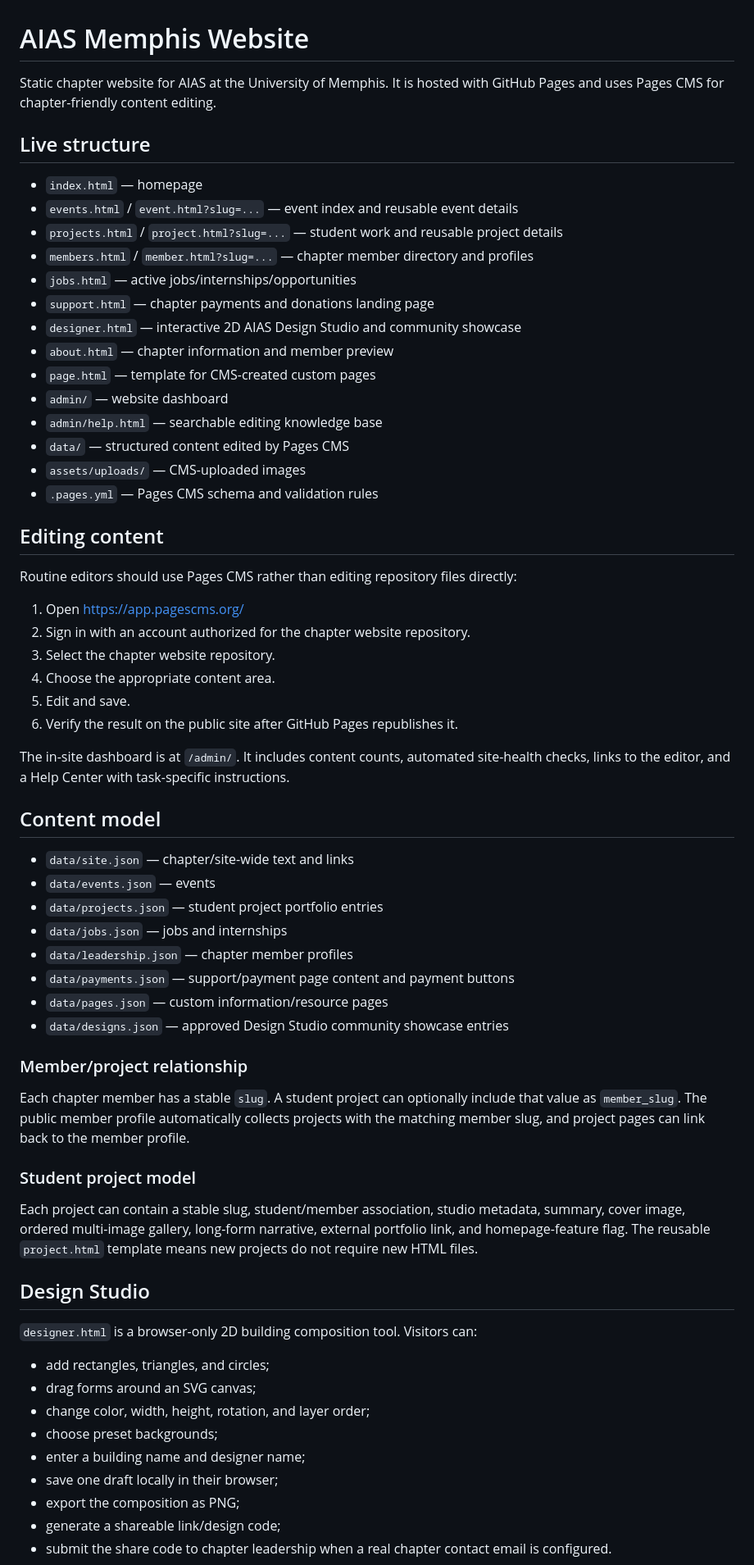
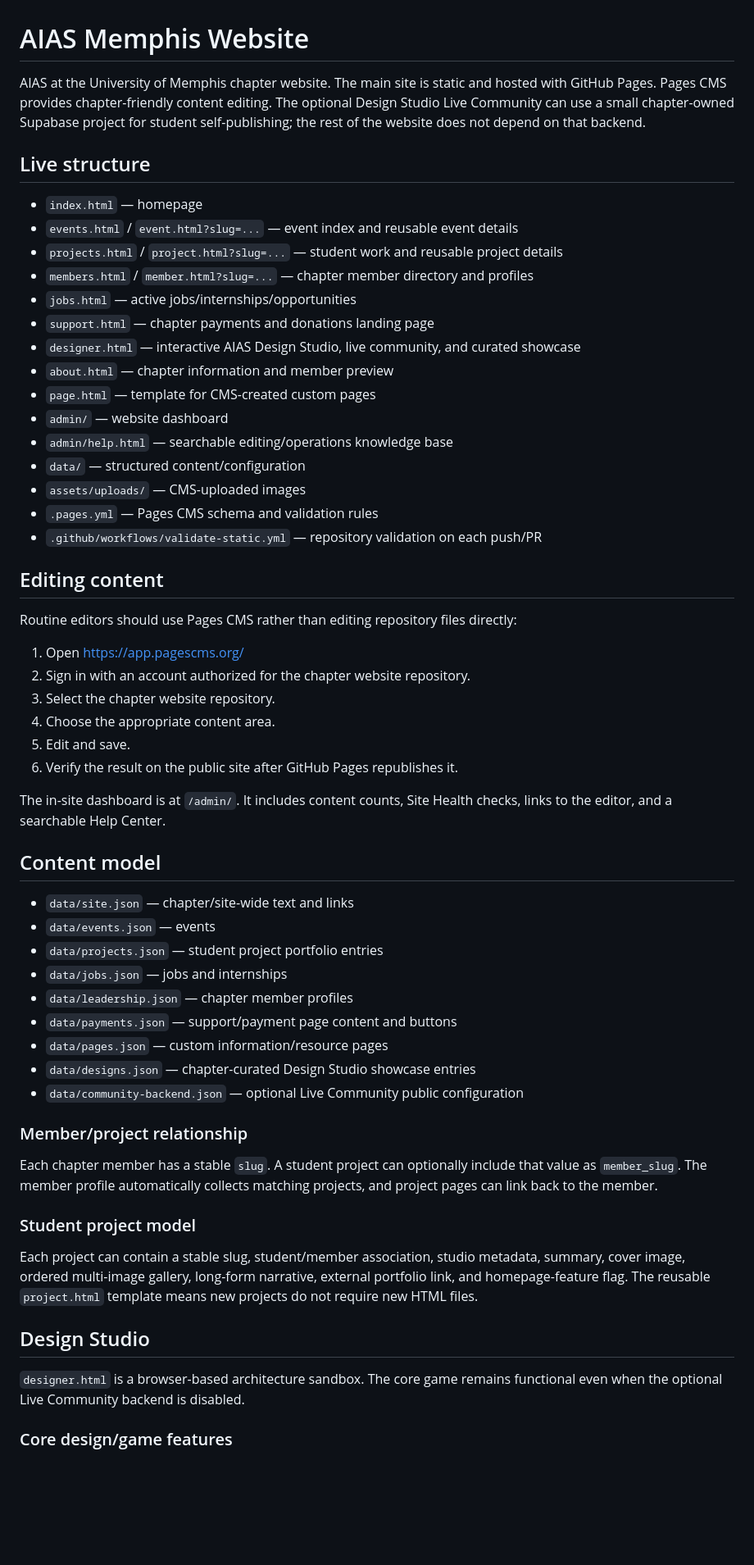
Before and after one commit to AIASTest/aias-memphis, a Markdown page: README.md, the part around the change printed below. Shown: that part at 82% size. GitHub-like rendering; blank space fills up the shorter version.

```diff
--- a/README.md
+++ b/README.md
@@ -1,6 +1,6 @@
 # AIAS Memphis Website
 
-Static chapter website for AIAS at the University of Memphis. It is hosted with GitHub Pages and uses Pages CMS for chapter-friendly content editing.
+AIAS at the University of Memphis chapter website. The main site is static and hosted with GitHub Pages. Pages CMS provides chapter-friendly content editing. The optional Design Studio Live Community can use a small chapter-owned Supabase project for student self-publishing; the rest of the website does not depend on that backend.
 
 ## Live structure
 
@@ -10,14 +10,15 @@ Static chapter website for AIAS at the University of Memphis. It is hosted with
 - `members.html` / `member.html?slug=...` — chapter member directory and profiles
 - `jobs.html` — active jobs/internships/opportunities
 - `support.html` — chapter payments and donations landing page
-- `designer.html` — interactive 2D AIAS Design Studio and community showcase
+- `designer.html` — interactive AIAS Design Studio, live community, and curated showcase
 - `about.html` — chapter information and member preview
 - `page.html` — template for CMS-created custom pages
 - `admin/` — website dashboard
-- `admin/help.html` — searchable editing knowledge base
-- `data/` — structured content edited by Pages CMS
+- `admin/help.html` — searchable editing/operations knowledge base
+- `data/` — structured content/configuration
 - `assets/uploads/` — CMS-uploaded images
 - `.pages.yml` — Pages CMS schema and validation rules
+- `.github/workflows/validate-static.yml` — repository validation on each push/PR
 
 ## Editing content
 
@@ -30,7 +31,7 @@ Routine editors should use Pages CMS rather than editing repository files direct
 5. Edit and save.
 6. Verify the result on the public site after GitHub Pages republishes it.
 
-The in-site dashboard is at `/admin/`. It includes content counts, automated site-health checks, links to the editor, and a Help Center with task-specific instructions.
+The in-site dashboard is at `/admin/`. It includes content counts, Site Health checks, links to the editor, and a searchable Help Center.
 
 ## Content model
 
@@ -39,13 +40,14 @@ The in-site dashboard is at `/admin/`. It includes content counts, automated sit
 - `data/projects.json` — student project portfolio entries
 - `data/jobs.json` — jobs and internships
 - `data/leadership.json` — chapter member profiles
-- `data/payments.json` — support/payment page content and payment buttons
+- `data/payments.json` — support/payment page content and buttons
 - `data/pages.json` — custom information/resource pages
-- `data/designs.json` — approved Design Studio community showcase entries
+- `data/designs.json` — chapter-curated Design Studio showcase entries
+- `data/community-backend.json` — optional Live Community public configuration
 
 ### Member/project relationship
 
-Each chapter member has a stable `slug`. A student project can optionally include that value as `member_slug`. The public member profile automatically collects projects with the matching member slug, and project pages can link back to the member profile.
+Each chapter member has a stable `slug`. A student project can optionally include that value as `member_slug`. The member profile automatically collects matching projects, and project pages can link back to the member.
 
 ### Student project model
 
@@ -53,15 +55,7 @@ Each project can contain a stable slug, student/member association, studio metad
 
 ## Design Studio
 
-`designer.html` is a browser-only 2D building composition tool. Visitors can:
+`designer.html` is a browser-based architecture sandbox. The core game remains functional even when the optional Live Community backend is disabled.
 
-- add rectangles, triangles, and circles;
-- drag forms around an SVG canvas;
-- change color, width, height, rotation, and layer order;
-- choose preset backgrounds;
-- enter a building name and designer name;
-- save one draft locally in their browser;
-- export the composition as PNG;
-- generate a shareable link/design code;
-- submit the share code to chapter leadership when a real chapter contact email is configured.
+### Core design/game features
 
```
Also changed, not shown: other parts of README.md (+106 -21 lines).
